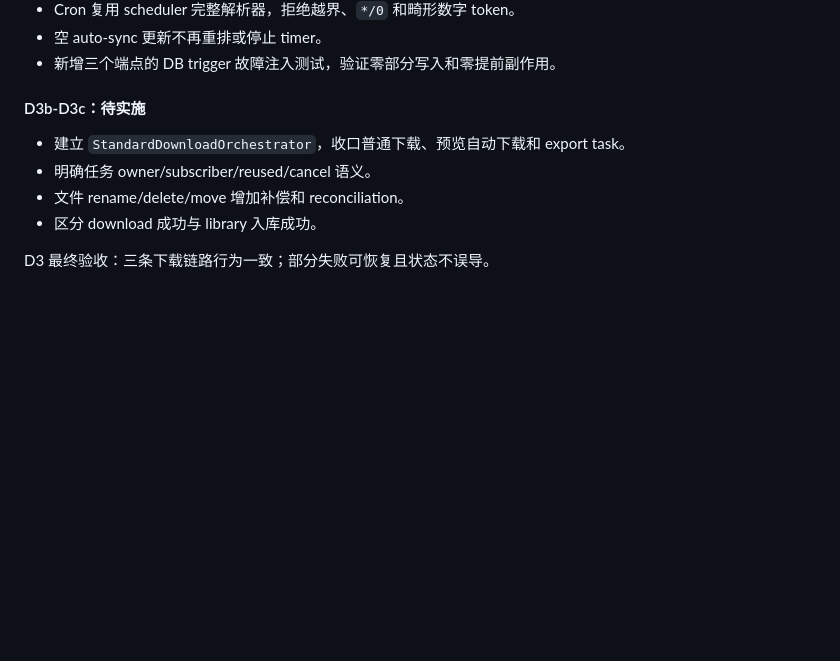
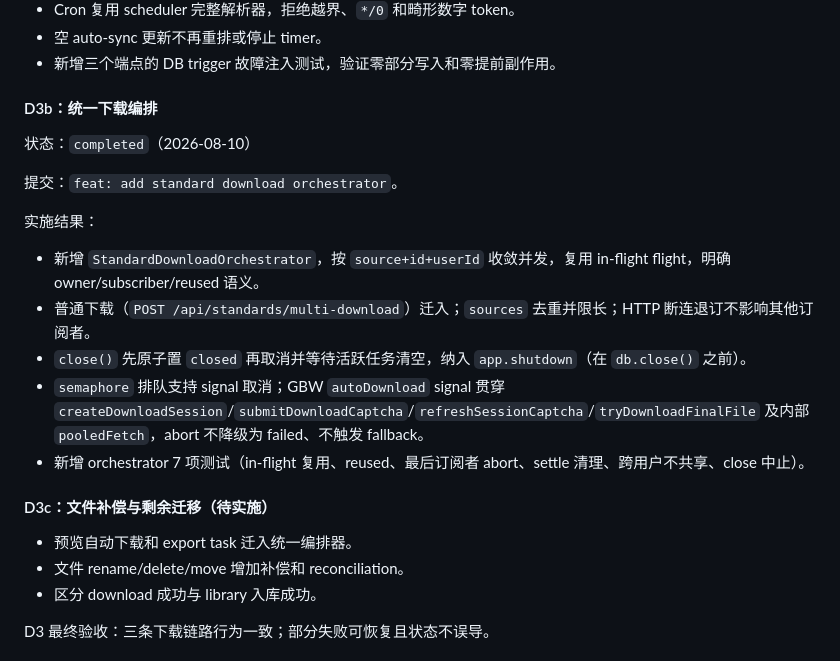
Before and after one commit to atpx4869/stdhub, a Markdown page: docs/MAINTENANCE_ROADMAP_V2.md, the part around the change. Drawn GitHub-style; blank space fills up the shorter version.

Commit message:
docs: mark D3b download orchestration complete

```diff
--- a/docs/MAINTENANCE_ROADMAP_V2.md
+++ b/docs/MAINTENANCE_ROADMAP_V2.md
@@ -194,10 +194,23 @@ D1 完成定义：375px / 430px / 640px 关键入口可达，首屏不重复请
 - 空 auto-sync 更新不再重排或停止 timer。
 - 新增三个端点的 DB trigger 故障注入测试，验证零部分写入和零提前副作用。
 
-#### D3b-D3c：待实施
+#### D3b：统一下载编排
 
-- 建立 `StandardDownloadOrchestrator`，收口普通下载、预览自动下载和 export task。
-- 明确任务 owner/subscriber/reused/cancel 语义。
+状态：`completed`（2026-08-10）
+
+提交：`feat: add standard download orchestrator`。
+
+实施结果：
+
+- 新增 `StandardDownloadOrchestrator`，按 `source+id+userId` 收敛并发，复用 in-flight flight，明确 owner/subscriber/reused 语义。
+- 普通下载（`POST /api/standards/multi-download`）迁入；`sources` 去重并限长；HTTP 断连退订不影响其他订阅者。
+- `close()` 先原子置 `closed` 再取消并等待活跃任务清空，纳入 `app.shutdown`（在 `db.close()` 之前）。
+- `semaphore` 排队支持 signal 取消；GBW `autoDownload` signal 贯穿 `createDownloadSession`/`submitDownloadCaptcha`/`refreshSessionCaptcha`/`tryDownloadFinalFile` 及内部 `pooledFetch`，abort 不降级为 failed、不触发 fallback。
+- 新增 orchestrator 7 项测试（in-flight 复用、reused、最后订阅者 abort、settle 清理、跨用户不共享、close 中止）。
+
+#### D3c：文件补偿与剩余迁移（待实施）
+
+- 预览自动下载和 export task 迁入统一编排器。
 - 文件 rename/delete/move 增加补偿和 reconciliation。
 - 区分 download 成功与 library 入库成功。
 
```
Also changed, not shown: TODO.md (+1 -1 lines).
